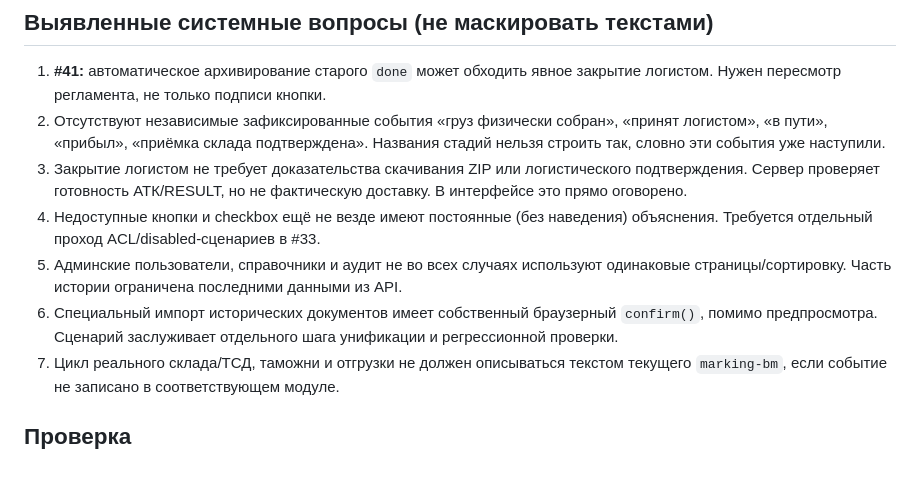
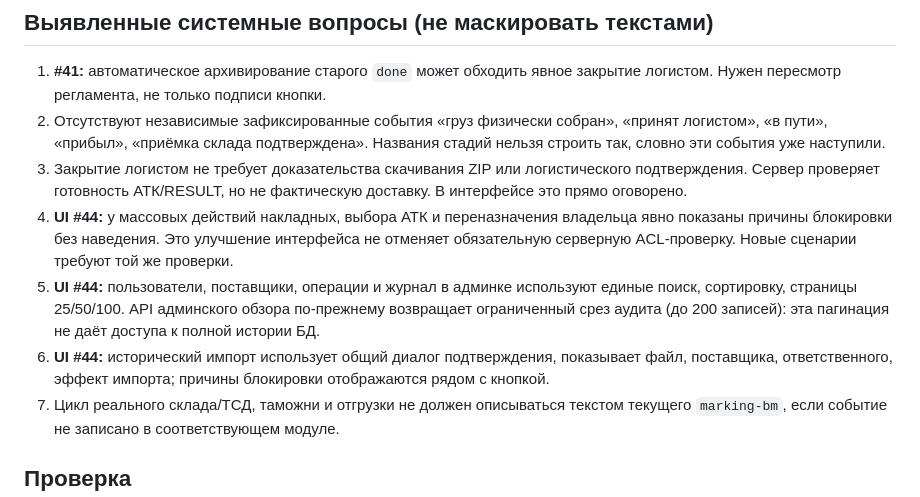
Before and after one commit to AlexSapronov/marking-bm, a Markdown page: docs/ux-business-action-audit.md, the part around the change. Rendered like a GitHub page; blank space fills up the shorter version.

Commit message:
Align reference documentation with password auth, final UI, business status and supported main deployment

```diff
--- a/docs/ux-business-action-audit.md
+++ b/docs/ux-business-action-audit.md
@@ -88,9 +88,9 @@
 1. **#41:** автоматическое архивирование старого `done` может обходить явное закрытие логистом. Нужен пересмотр регламента, не только подписи кнопки.
 2. Отсутствуют независимые зафиксированные события «груз физически собран», «принят логистом», «в пути», «прибыл», «приёмка склада подтверждена». Названия стадий нельзя строить так, словно эти события уже наступили.
 3. Закрытие логистом не требует доказательства скачивания ZIP или логистического подтверждения. Сервер проверяет готовность АТК/RESULT, но не фактическую доставку. В интерфейсе это прямо оговорено.
-4. Недоступные кнопки и checkbox ещё не везде имеют постоянные (без наведения) объяснения. Требуется отдельный проход ACL/disabled-сценариев в #33.
-5. Админские пользователи, справочники и аудит не во всех случаях используют одинаковые страницы/сортировку. Часть истории ограничена последними данными из API.
-6. Специальный импорт исторических документов имеет собственный браузерный `confirm()`, помимо предпросмотра. Сценарий заслуживает отдельного шага унификации и регрессионной проверки.
+4. **UI #44:** у массовых действий накладных, выбора АТК и переназначения владельца явно показаны причины блокировки без наведения. Это улучшение интерфейса не отменяет обязательную серверную ACL-проверку. Новые сценарии требуют той же проверки.
+5. **UI #44:** пользователи, поставщики, операции и журнал в админке используют единые поиск, сортировку, страницы 25/50/100. API админского обзора по-прежнему возвращает ограниченный срез аудита (до 200 записей): эта пагинация не даёт доступа к полной истории БД.
+6. **UI #44:** исторический импорт использует общий диалог подтверждения, показывает файл, поставщика, ответственного, эффект импорта; причины блокировки отображаются рядом с кнопкой.
 7. Цикл реального склада/ТСД, таможни и отгрузки не должен описываться текстом текущего `marking-bm`, если событие не записано в соответствующем модуле.
 
 ## Проверка
```
